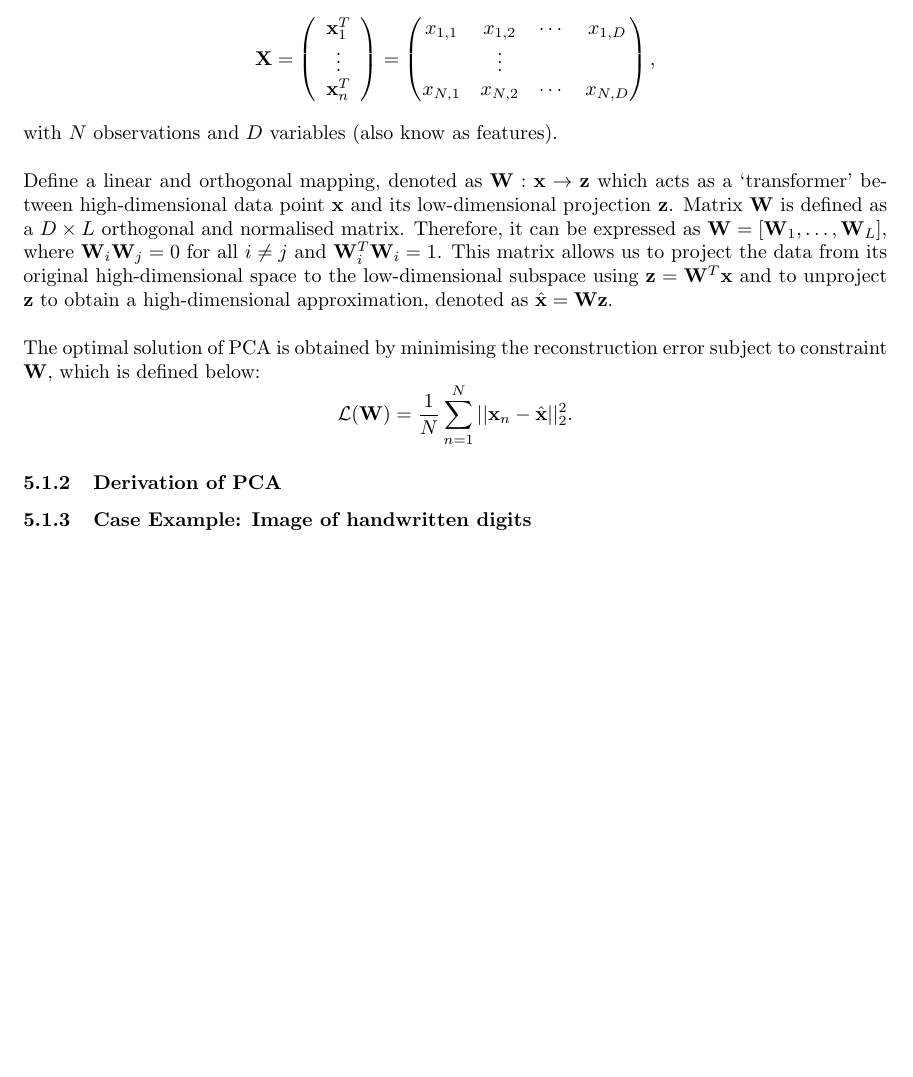
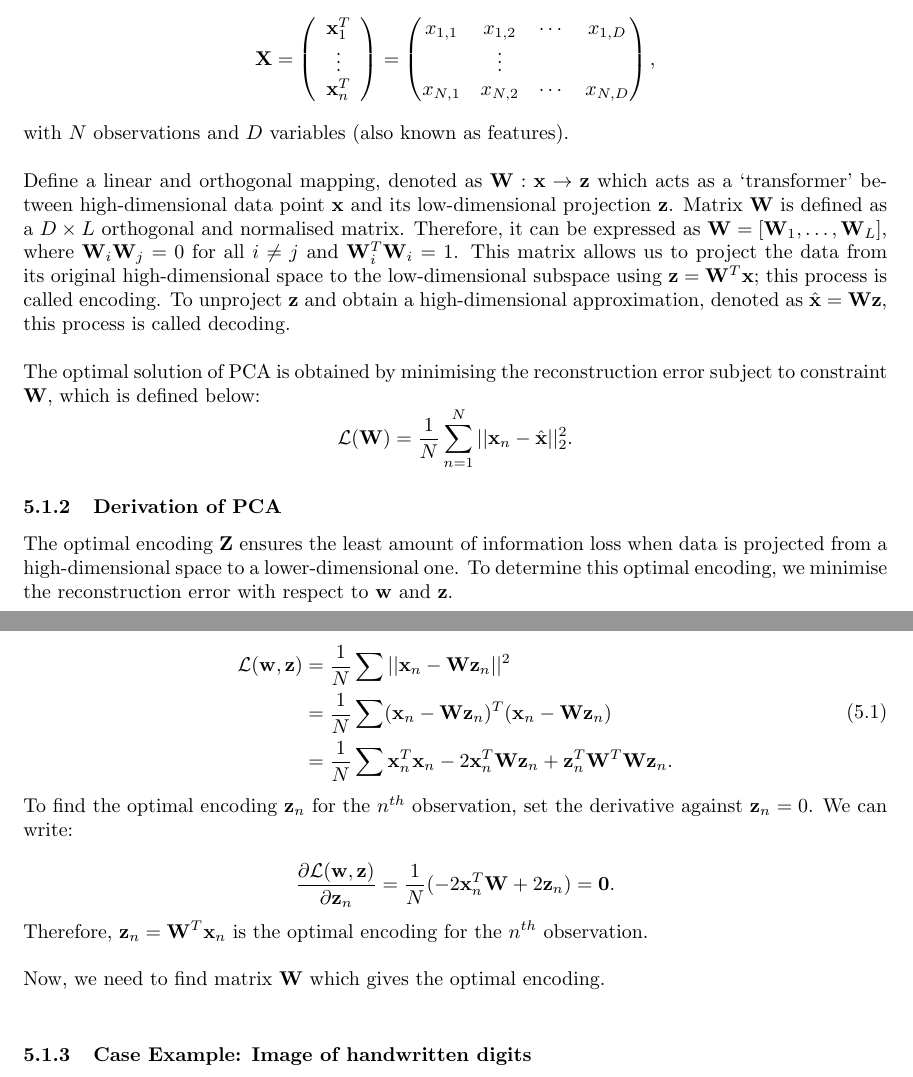
Before and after one commit to Qinqing-Li/Data-Visualisation-Project, a LaTeX document (main_file.tex): part of page 38 of 53 before the commit and two parts of pages 38 and 39 of 54 after it, the two joined at a grey line, cut so that both start at the same text, the shorter picture padded with empty space. Compiled offline with pdfLaTeX.

Commit message:
PCA update derivation

```diff
--- a/main_file.tex
+++ b/main_file.tex
@@ -1182,10 +1182,10 @@ x_{1,1} & x_{1,2} & \cdots & x_{1,D} \\
 x_{N,1} & x_{N,2} & \cdots & x_{N,D}
 \end{pmatrix},$$
 \noindent
-with $N$ observations and $D$ variables (also know as features).\\
-
-\noindent
-Define a linear and orthogonal mapping, denoted as $\mathbf{W}: \mathbf{x} \to \mathbf{z}$ which acts as a `transformer' between high-dimensional data point $\mathbf{x}$ and its low-dimensional projection $\mathbf{z}$. Matrix $\mathbf{W}$ is defined as a $D \times L$ orthogonal and normalised matrix. Therefore, it can be expressed as $\mathbf{W} = [\mathbf{W}_1, \dots, \mathbf{W}_L]$, where $\mathbf{W}_i \mathbf{W}_j = 0$ for all $i \ne j$ and $\mathbf{W}_i^T \mathbf{W}_i = 1$. This matrix allows us to project the data from its original high-dimensional space to the low-dimensional subspace using $\mathbf{z} = \mathbf{W}^T\mathbf{x}$ and to unproject $\mathbf{z}$ to obtain a high-dimensional approximation, denoted as $\hat{\mathbf{x}} = \mathbf{W}\mathbf{z}$.\\
+with $N$ observations and $D$ variables (also known as features).\\
+
+\noindent
+Define a linear and orthogonal mapping, denoted as $\mathbf{W}: \mathbf{x} \to \mathbf{z}$ which acts as a `transformer' between high-dimensional data point $\mathbf{x}$ and its low-dimensional projection $\mathbf{z}$. Matrix $\mathbf{W}$ is defined as a $D \times L$ orthogonal and normalised matrix. Therefore, it can be expressed as $\mathbf{W} = [\mathbf{W}_1, \dots, \mathbf{W}_L]$, where $\mathbf{W}_i \mathbf{W}_j = 0$ for all $i \ne j$ and $\mathbf{W}_i^T \mathbf{W}_i = 1$. This matrix allows us to project the data from its original high-dimensional space to the low-dimensional subspace using $\mathbf{z} = \mathbf{W}^T\mathbf{x}$; this process is called encoding. To unproject $\mathbf{z}$ and obtain a high-dimensional approximation, denoted as $\hat{\mathbf{x}} = \mathbf{W}\mathbf{z}$, this process is called decoding.\\
 
 \noindent
 The optimal solution of PCA is obtained by minimising the reconstruction error subject to constraint $\mathbf{W}$, which is defined below:
@@ -1193,7 +1193,28 @@ $$\mathcal{L}(\mathbf{W}) = \frac{1}{N}\sum_{n=1}^{N}||\mathbf{x}_n - \hat{\math
 $$
 
 \subsubsection{Derivation of PCA}
+The optimal encoding $\mathbf{Z}$ ensures the least amount of information loss when data is projected from a high-dimensional space to a lower-dimensional one. To determine this optimal encoding, we minimise the reconstruction error with respect to $\mathbf{w}$ and $\mathbf{z}$.
+
+\begin{equation}
+\begin{aligned}
+\mathcal{L}(\mathbf{w},\mathbf{z}) &= \frac{1}{N}\sum ||\mathbf{x}_n - \mathbf{W}\mathbf{z}_n||^2  \\
+&= \frac{1}{N}\sum (\mathbf{x}_n - \mathbf{W}\mathbf{z}_n)^T(\mathbf{x}_n - \mathbf{W}\mathbf{z}_n)  \\
+&= \frac{1}{N}\sum \mathbf{x}_n^T\mathbf{x}_n - 2\mathbf{x}_n^T\mathbf{W}\mathbf{z}_n+\mathbf{z}_n^T\mathbf{W}^T\mathbf{W}\mathbf{z}_n .
+\end{aligned}
+\end{equation}
+
+\noindent
+To find the optimal encoding $\mathbf{z}_n$ for the $n^{th}$ observation, set the derivative against $\mathbf{z}_n = 0$. We can write:
+
+$$\frac{\partial \mathcal{L}(\mathbf{w},\mathbf{z})}{\partial \mathbf{z}_n} = \frac{1}{N} (-2 \mathbf{x}_n^T\mathbf{W} + 2\mathbf{z}_n)= \mathbf{0}.$$
+
+\noindent
+Therefore, $\mathbf{z}_n = \mathbf{W}^T\mathbf{x}_n$ is the optimal encoding for the $n^{th}$ observation.\\
+
+\noindent
+Now, we need to find matrix $\mathbf{W}$ which gives the optimal encoding.\\
 \subsubsection{Case Example: Image of handwritten digits}
+
 
 \noindent
 Before applying PCA, it is crucial to standardize the dataset because it ensures that each feature contributes equally to the analysis. Without standardization, features with larger scales dominate the variance, potentially skewing the PCA results. For $1 \leq i \leq N$ and $1 \leq j \leq D$, the standardized value $Z_{ij}$ for each data point $X_{ij}$ is calculated as:
```
Also changed, not shown: main_file-concordance.tex (+1 -1 lines), 4 other files.
